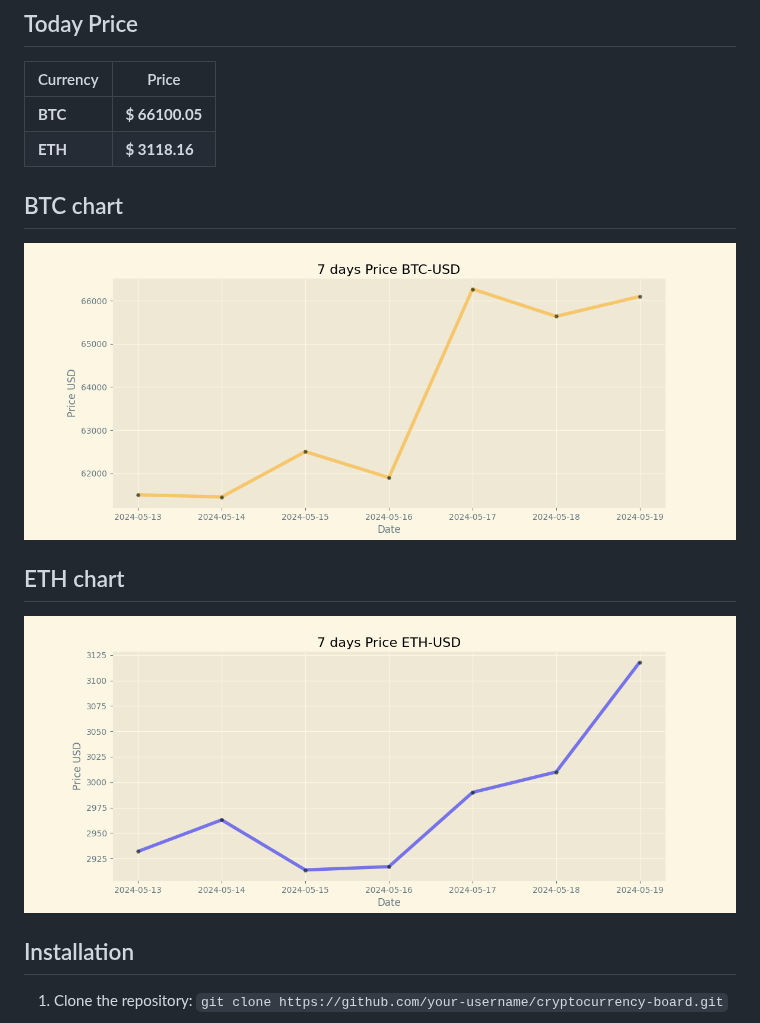
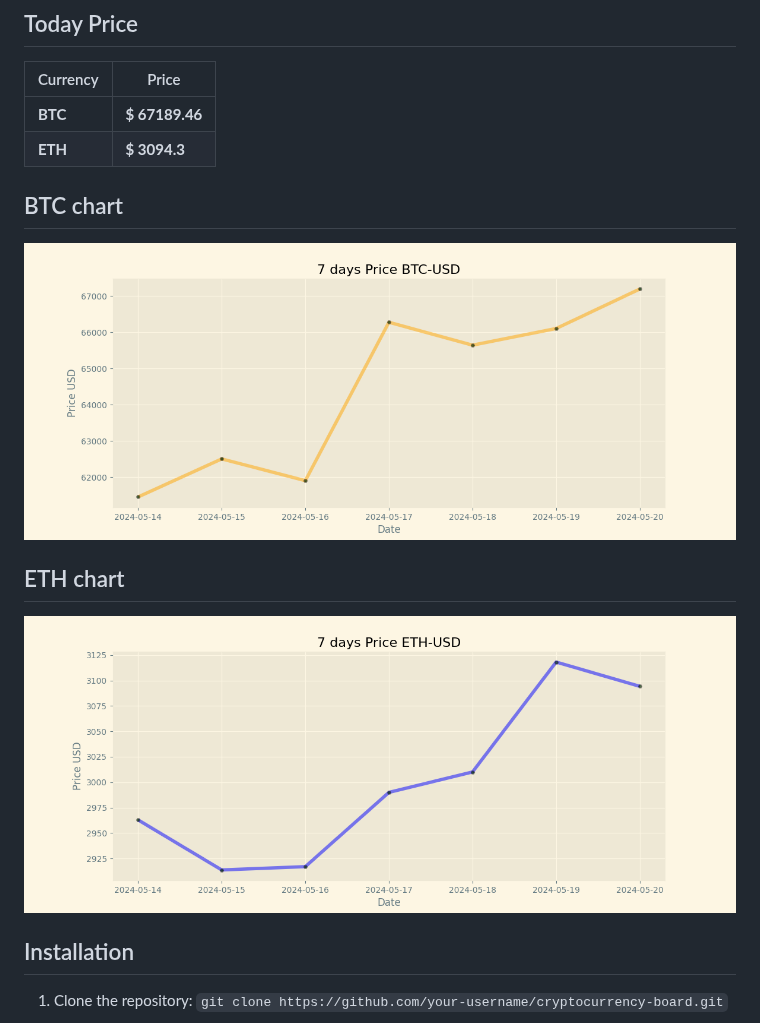
Before and after one commit to vladtara/cryptocurrency-board, a Markdown page: README.md, the part around the change. Rendered like a GitHub page; pictures changed too: img/btc-usd.png, img/eth-usd.png.

Commit message:
Duty Updates 2024-05-20

```diff
--- a/README.md
+++ b/README.md
@@ -9,8 +9,8 @@
 
 | Currency | Price           |
 | -------- | --------------- |
-| **BTC**  | **$ 66100.05** |
-| **ETH**  | **$ 3118.16** |
+| **BTC**  | **$ 67189.46** |
+| **ETH**  | **$ 3094.3** |
 
 ## BTC chart
 
```
Also changed, not shown: 2 other files.
